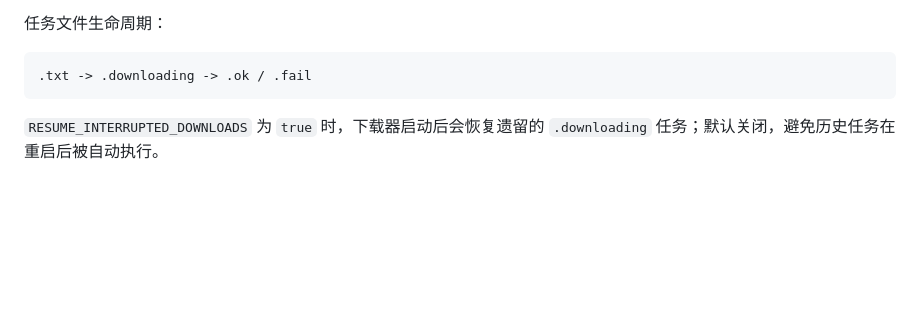
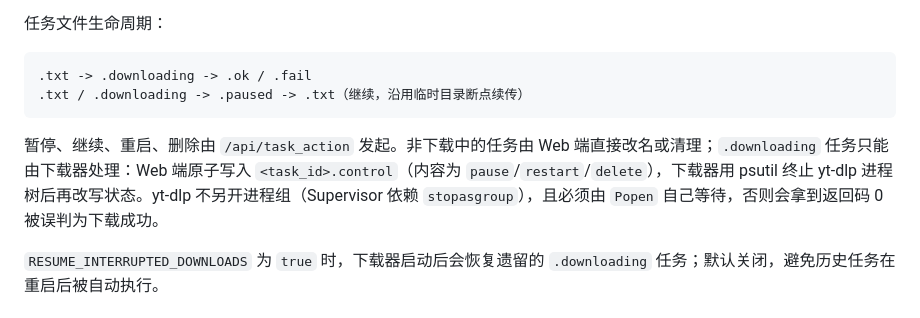
Before and after one commit to falconchen/PyYoutubeDL, a Markdown page: AGENTS.md, the part around the change. Drawn GitHub-style; blank space fills up the shorter version.

````diff
--- a/AGENTS.md
+++ b/AGENTS.md
@@ -43,7 +43,10 @@
 
 ```text
 .txt -> .downloading -> .ok / .fail
+.txt / .downloading -> .paused -> .txt（继续，沿用临时目录断点续传）
 ```
+
+暂停、继续、重启、删除由 `/api/task_action` 发起。非下载中的任务由 Web 端直接改名或清理；`.downloading` 任务只能由下载器处理：Web 端原子写入 `<task_id>.control`（内容为 `pause`/`restart`/`delete`），下载器用 psutil 终止 yt-dlp 进程树后再改写状态。yt-dlp 不另开进程组（Supervisor 依赖 `stopasgroup`），且必须由 `Popen` 自己等待，否则会拿到返回码 0 被误判为下载成功。
 
 `RESUME_INTERRUPTED_DOWNLOADS` 为 `true` 时，下载器启动后会恢复遗留的 `.downloading` 任务；默认关闭，避免历史任务在重启后被自动执行。
 
````
Also changed, not shown: CLAUDE.md (+4 -2 lines), README.md (+14 -1 lines).
